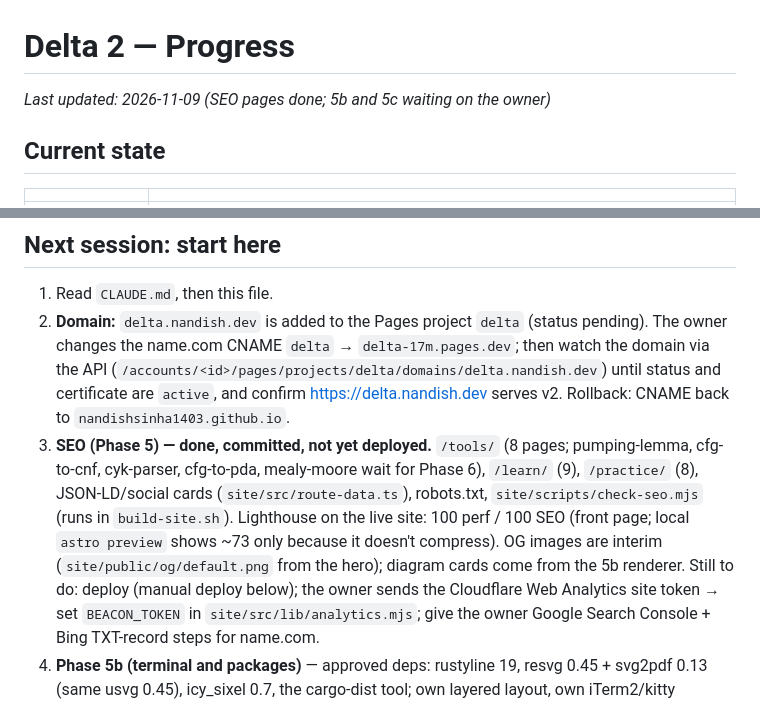
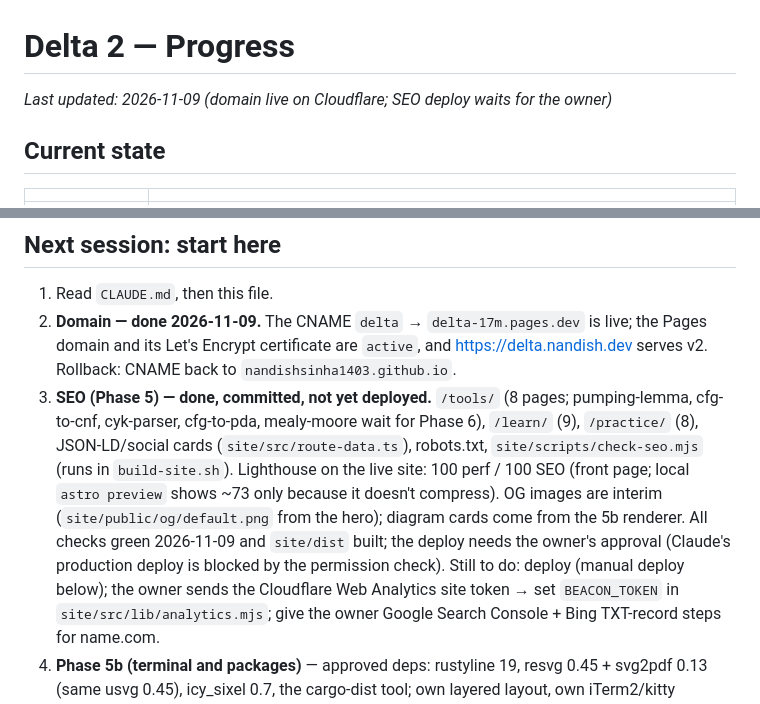
Before and after one commit to NandishSinha1403/delta, a Markdown page: docs/v2/PROGRESS.md, 2 parts joined by grey strips. GitHub-like rendering.

Commit message:
PROGRESS: delta.nandish.dev is live on Cloudflare Pages

```diff
--- a/docs/v2/PROGRESS.md
+++ b/docs/v2/PROGRESS.md
@@ -1,6 +1,6 @@
 # Delta 2 — Progress
 
-_Last updated: 2026-11-09 (SEO pages done; 5b and 5c waiting on the owner)_
+_Last updated: 2026-11-09 (domain live on Cloudflare; SEO deploy waits for the owner)_
 
 ## Current state
 
@@ -112,18 +112,17 @@ The full check list (wasm build, size check, web lint/typecheck/test/build/e2e)
 ## Next session: start here
 
 1. Read `CLAUDE.md`, then this file.
-2. **Domain:** `delta.nandish.dev` is added to the Pages project `delta` (status pending). The owner
-   changes the name.com CNAME `delta` → `delta-17m.pages.dev`; then watch the domain via the API
-   (`/accounts/<id>/pages/projects/delta/domains/delta.nandish.dev`) until status and certificate
-   are `active`, and confirm https://delta.nandish.dev serves v2. Rollback: CNAME back to
-   `nandishsinha1403.github.io`.
+2. **Domain — done 2026-11-09.** The CNAME `delta` → `delta-17m.pages.dev` is live; the Pages
+   domain and its Let's Encrypt certificate are `active`, and https://delta.nandish.dev serves v2.
+   Rollback: CNAME back to `nandishsinha1403.github.io`.
 3. **SEO (Phase 5) — done, committed, not yet deployed.** `/tools/` (8 pages; pumping-lemma,
    cfg-to-cnf, cyk-parser, cfg-to-pda, mealy-moore wait for Phase 6), `/learn/` (9), `/practice/`
    (8), JSON-LD/social cards (`site/src/route-data.ts`), robots.txt, `site/scripts/check-seo.mjs`
    (runs in `build-site.sh`). Lighthouse on the live site: 100 perf / 100 SEO (front page; local
    `astro preview` shows ~73 only because it doesn't compress). OG images are interim
    (`site/public/og/default.png` from the hero); diagram cards come from the 5b renderer.
-   Still to do: deploy (manual deploy below); the owner sends the Cloudflare Web Analytics site
+   All checks green 2026-11-09 and `site/dist` built; the deploy needs the owner's approval
+   (Claude's production deploy is blocked by the permission check). Still to do: deploy (manual deploy below); the owner sends the Cloudflare Web Analytics site
    token → set `BEACON_TOKEN` in `site/src/lib/analytics.mjs`; give the owner Google Search
    Console + Bing TXT-record steps for name.com.
 4. **Phase 5b (terminal and packages)** — approved deps: rustyline 19, resvg 0.45 + svg2pdf 0.13
```
